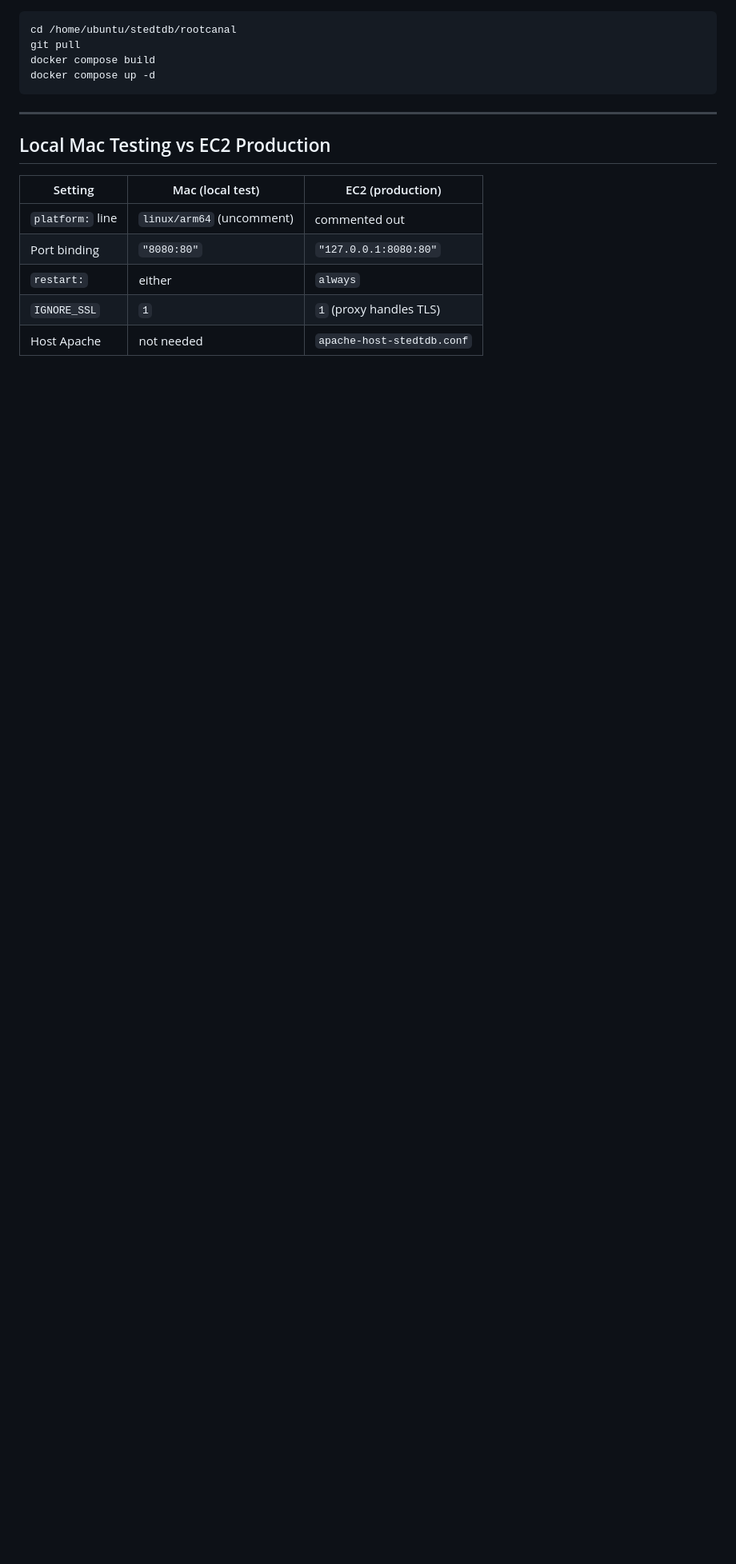
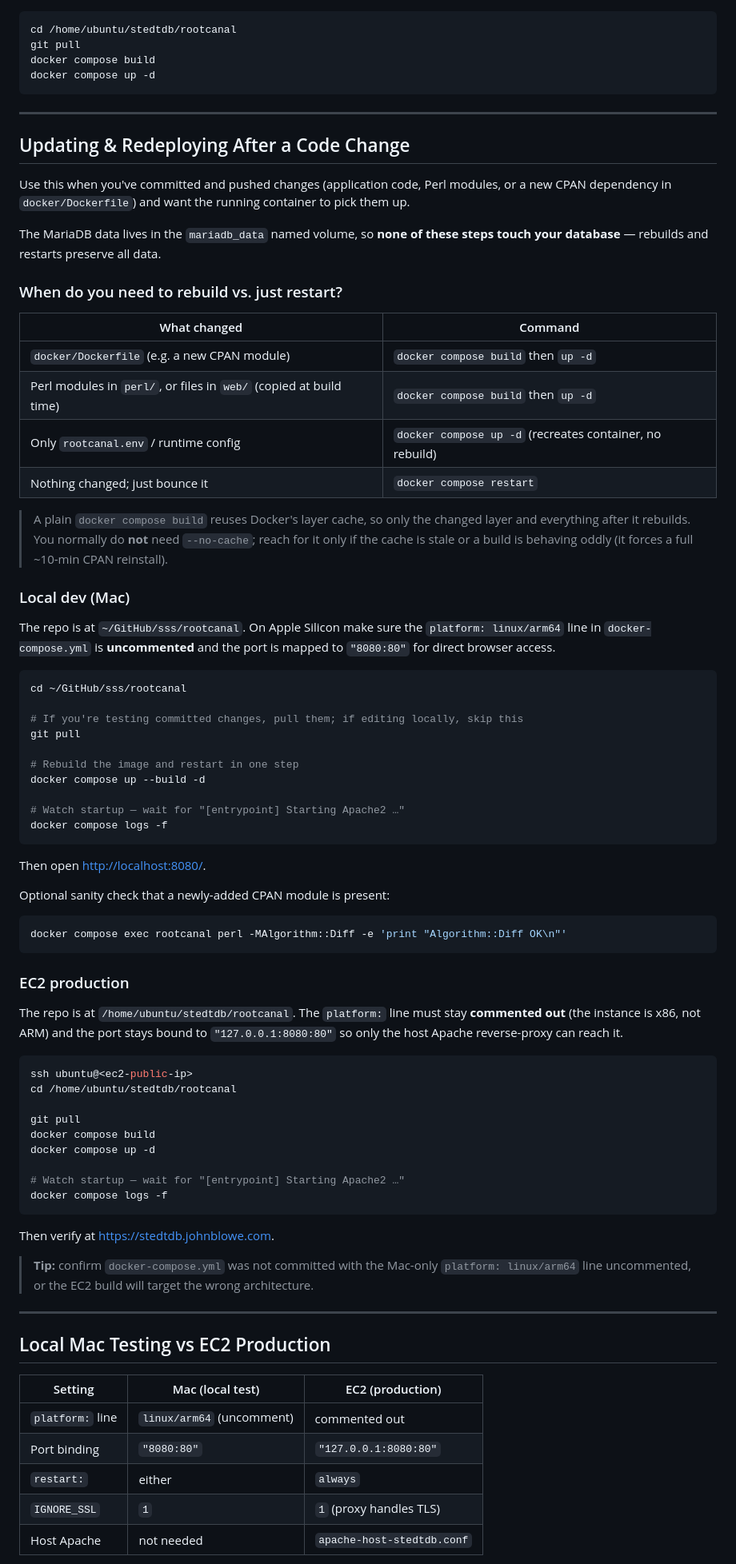
Before and after one commit to stedt-project/sss, a Markdown page: rootcanal/DEPLOY.md, the part around the change. Shown at 80% size. Rendered like a GitHub page; blank space fills up the shorter version.

Commit message:
add instructions on how to update and redeploy in Docker to DEPLOY.md

````diff
--- a/rootcanal/DEPLOY.md
+++ b/rootcanal/DEPLOY.md
@@ -428,6 +428,82 @@ docker compose up -d
 
 ---
 
+## Updating & Redeploying After a Code Change
+
+Use this when you've committed and pushed changes (application code, Perl
+modules, or a new CPAN dependency in `docker/Dockerfile`) and want the running
+container to pick them up.
+
+The MariaDB data lives in the `mariadb_data` named volume, so **none of these
+steps touch your database** — rebuilds and restarts preserve all data.
+
+### When do you need to rebuild vs. just restart?
+
+| What changed | Command |
+|--------------|---------|
+| `docker/Dockerfile` (e.g. a new CPAN module) | `docker compose build` then `up -d` |
+| Perl modules in `perl/`, or files in `web/` (copied at build time) | `docker compose build` then `up -d` |
+| Only `rootcanal.env` / runtime config | `docker compose up -d` (recreates container, no rebuild) |
+| Nothing changed; just bounce it | `docker compose restart` |
+
+> A plain `docker compose build` reuses Docker's layer cache, so only the
+> changed layer and everything after it rebuilds. You normally do **not** need
+> `--no-cache`; reach for it only if the cache is stale or a build is behaving
+> oddly (it forces a full ~10-min CPAN reinstall).
+
+### Local dev (Mac)
+
+The repo is at `~/GitHub/sss/rootcanal`. On Apple Silicon make sure the
+`platform: linux/arm64` line in `docker-compose.yml` is **uncommented** and the
+port is mapped to `"8080:80"` for direct browser access.
+
+```bash
+cd ~/GitHub/sss/rootcanal
+
+# If you're testing committed changes, pull them; if editing locally, skip this
+git pull
+
+# Rebuild the image and restart in one step
+docker compose up --build -d
+
+# Watch startup — wait for "[entrypoint] Starting Apache2 …"
+docker compose logs -f
+```
+
+Then open <http://localhost:8080/>.
+
+Optional sanity check that a newly-added CPAN module is present:
+
+```bash
+docker compose exec rootcanal perl -MAlgorithm::Diff -e 'print "Algorithm::Diff OK\n"'
+```
+
+### EC2 production
+
+The repo is at `/home/ubuntu/stedtdb/rootcanal`. The `platform:` line must stay
+**commented out** (the instance is x86, not ARM) and the port stays bound to
+`"127.0.0.1:8080:80"` so only the host Apache reverse-proxy can reach it.
+
+```bash
+ssh ubuntu@<ec2-public-ip>
+cd /home/ubuntu/stedtdb/rootcanal
+
+git pull
+docker compose build
+docker compose up -d
+
+# Watch startup — wait for "[entrypoint] Starting Apache2 …"
+docker compose logs -f
+```
+
+Then verify at <https://stedtdb.johnblowe.com>.
+
+> **Tip:** confirm `docker-compose.yml` was not committed with the Mac-only
+> `platform: linux/arm64` line uncommented, or the EC2 build will target the
+> wrong architecture.
+
+---
+
 ## Local Mac Testing vs EC2 Production
 
 | Setting | Mac (local test) | EC2 (production) |
````
